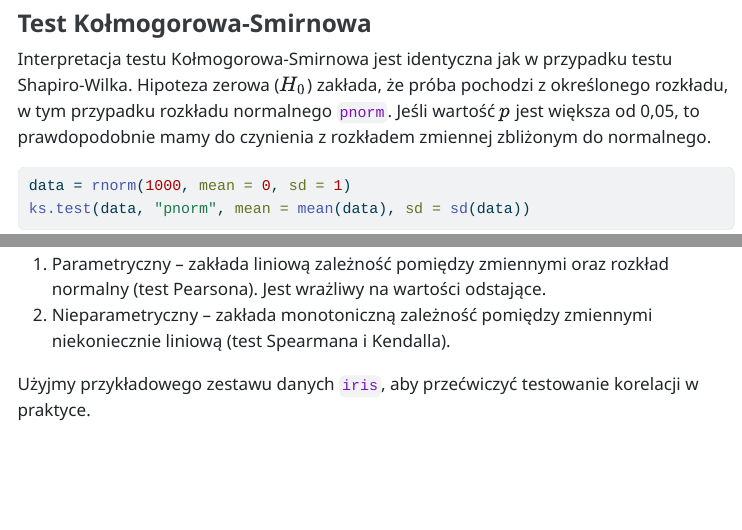
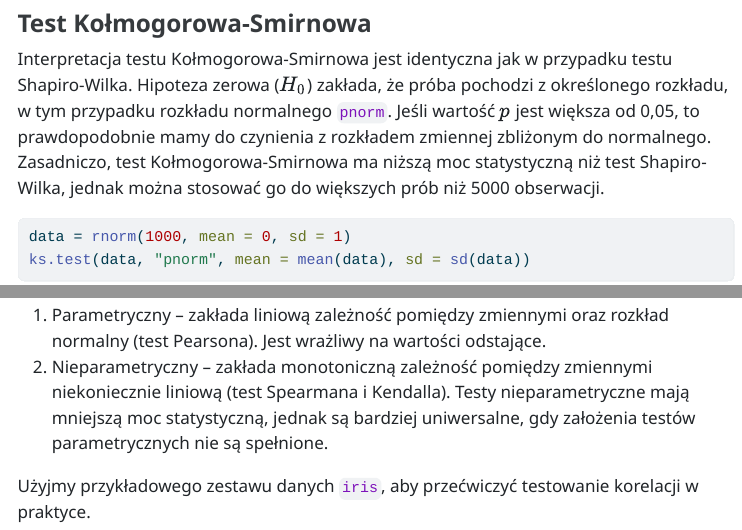
Before and after one commit to kadyb/edg2025, a Quarto document (cwiczenia/03_Analiza_danych.qmd): the page in a window 1100 px wide, from 6130 px down, and a second part further down, joined at a grey line. The pictures show the output file cwiczenia/03_Analiza_danych.html that the author committed with the source, opened offline; menus at the side of the page are left out; long lines of code are wrapped.

Commit message:
update text in `03_Analiza_danych`

````diff
--- a/cwiczenia/03_Analiza_danych.qmd
+++ b/cwiczenia/03_Analiza_danych.qmd
@@ -179,7 +179,9 @@ Interpretacja testu Kołmogorowa-Smirnowa jest identyczna jak w przypadku testu
 Shapiro-Wilka. Hipoteza zerowa ($H_0$) zakłada, że próba pochodzi z określonego
 rozkładu, w tym przypadku rozkładu normalnego `pnorm`. Jeśli wartość $p$ jest
 większa od 0,05, to prawdopodobnie mamy do czynienia z rozkładem zmiennej
-zbliżonym do normalnego.
+zbliżonym do normalnego. Zasadniczo, test Kołmogorowa-Smirnowa ma niższą moc
+statystyczną niż test Shapiro-Wilka, jednak można stosować go do większych prób
+niż 5000 obserwacji.
 
 ```{r}
 data = rnorm(1000, mean = 0, sd = 1)
@@ -296,7 +298,9 @@ Możemy wyróżnić dwa podstawowe rodzaje testów korelacji:
 1. Parametryczny -- zakłada liniową zależność pomiędzy zmiennymi oraz rozkład
 normalny (test Pearsona). Jest wrażliwy na wartości odstające.
 2. Nieparametryczny -- zakłada monotoniczną zależność pomiędzy zmiennymi
-niekoniecznie liniową (test Spearmana i Kendalla).
+niekoniecznie liniową (test Spearmana i Kendalla). Testy nieparametryczne mają
+mniejszą moc statystyczną, jednak są bardziej uniwersalne, gdy założenia testów
+parametrycznych nie są spełnione.
 
 Użyjmy przykładowego zestawu danych `iris`, aby przećwiczyć testowanie korelacji
 w praktyce.
````
Also changed, not shown: cwiczenia/03_Analiza_danych.html.
